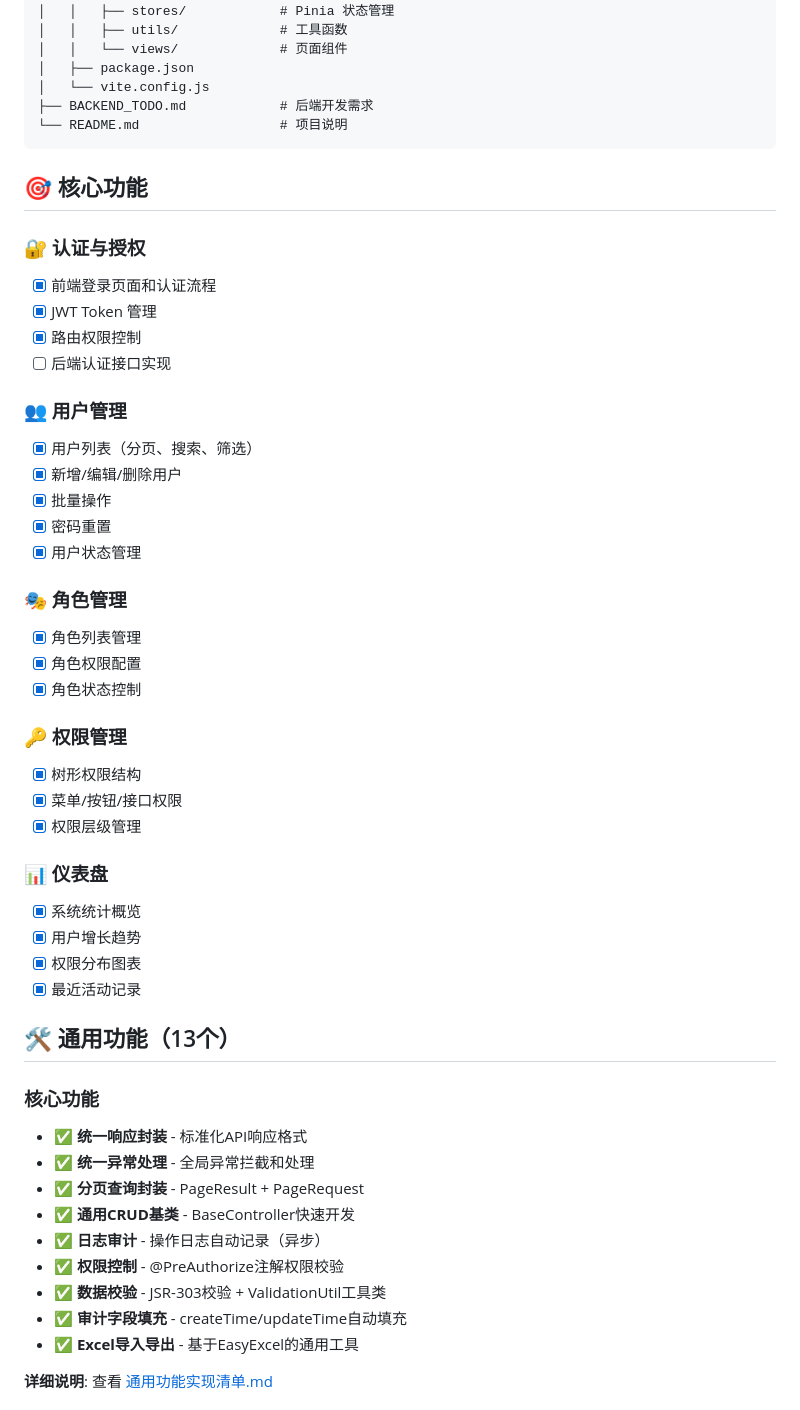
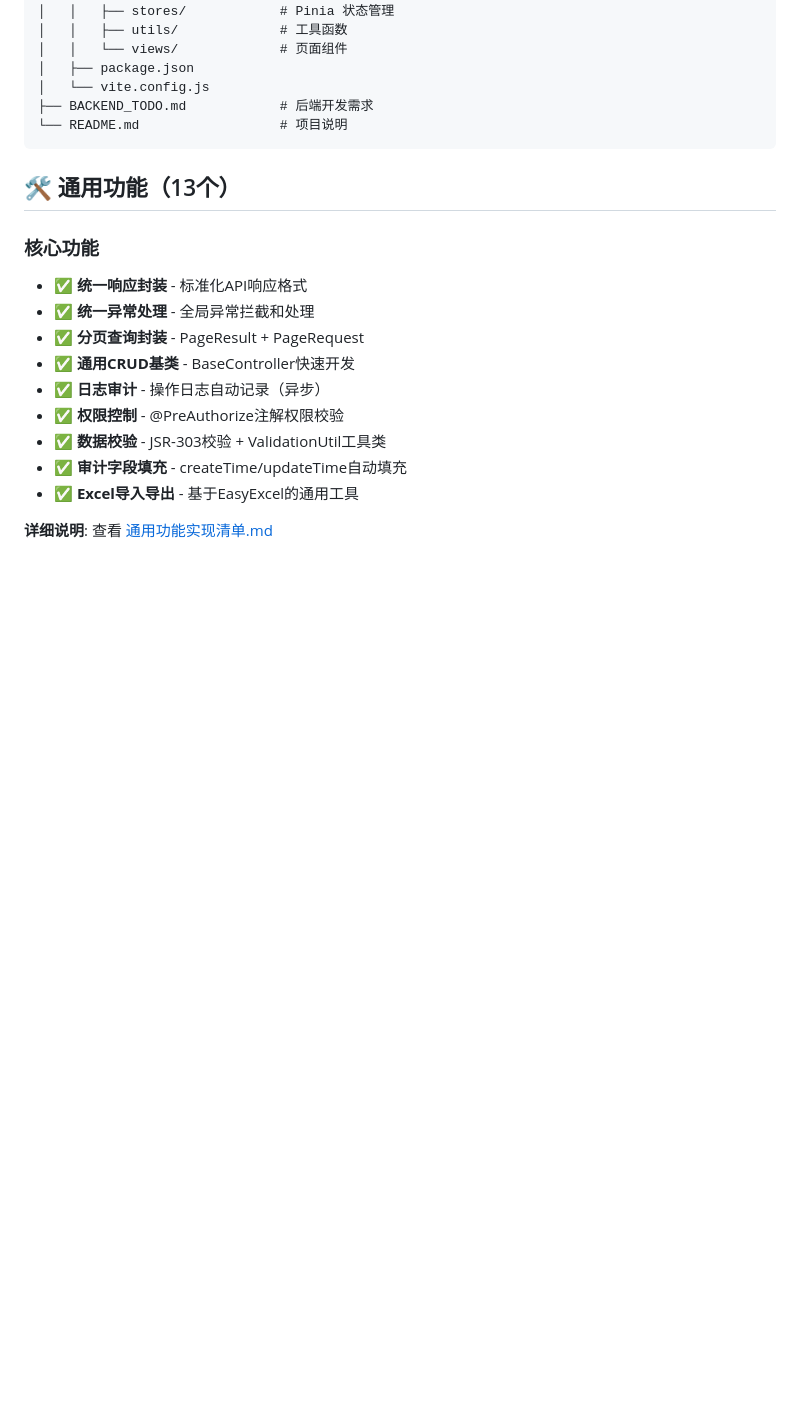
Before and after one commit to yuyu0218yu/java_web, a Markdown page: README.md, the part around the change. Drawn GitHub-style; blank space fills up the shorter version.

Commit message:
Remove duplicate core features section from README
The core features section (认证与授权, 用户管理, 角色管理, 权限管理, 仪表盘) was duplicated in the README. Removed the redundant section to improve documentation clarity.

````diff
--- a/README.md
+++ b/README.md
@@ -63,41 +63,6 @@ demo/
 └── README.md                  # 项目说明
 ```
 
-## 🎯 核心功能
-
-### 🔐 认证与授权
-
-- [x] 前端登录页面和认证流程
-- [x] JWT Token 管理
-- [x] 路由权限控制
-- [ ] 后端认证接口实现
-
-### 👥 用户管理
-
-- [x] 用户列表（分页、搜索、筛选）
-- [x] 新增/编辑/删除用户
-- [x] 批量操作
-- [x] 密码重置
-- [x] 用户状态管理
-
-### 🎭 角色管理
-
-- [x] 角色列表管理
-- [x] 角色权限配置
-- [x] 角色状态控制
-
-### 🔑 权限管理
-
-- [x] 树形权限结构
-- [x] 菜单/按钮/接口权限
-- [x] 权限层级管理
-
-### 📊 仪表盘
-
-- [x] 系统统计概览
-- [x] 用户增长趋势
-- [x] 权限分布图表
-- [x] 最近活动记录
 
 ## 🛠️ 通用功能（13个）
 
````
